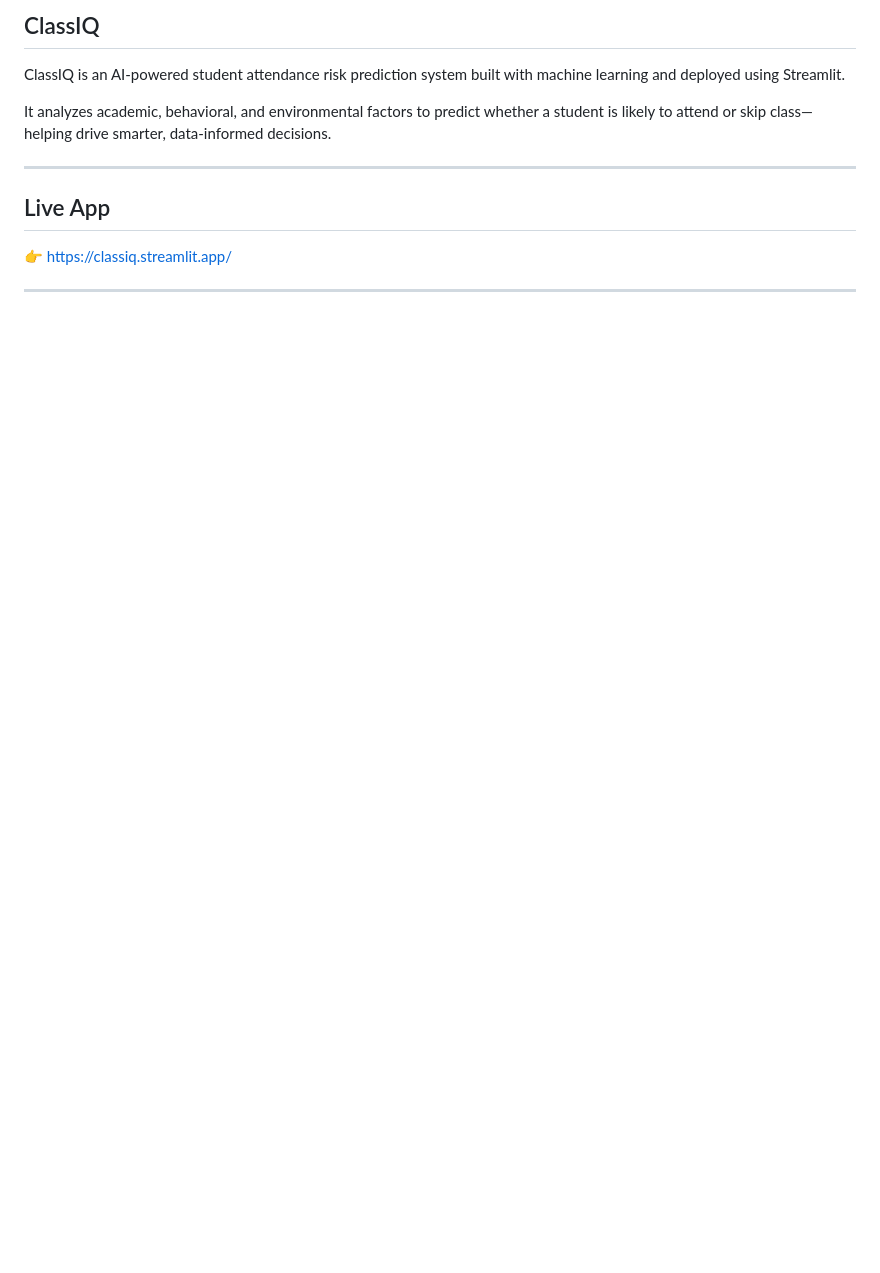
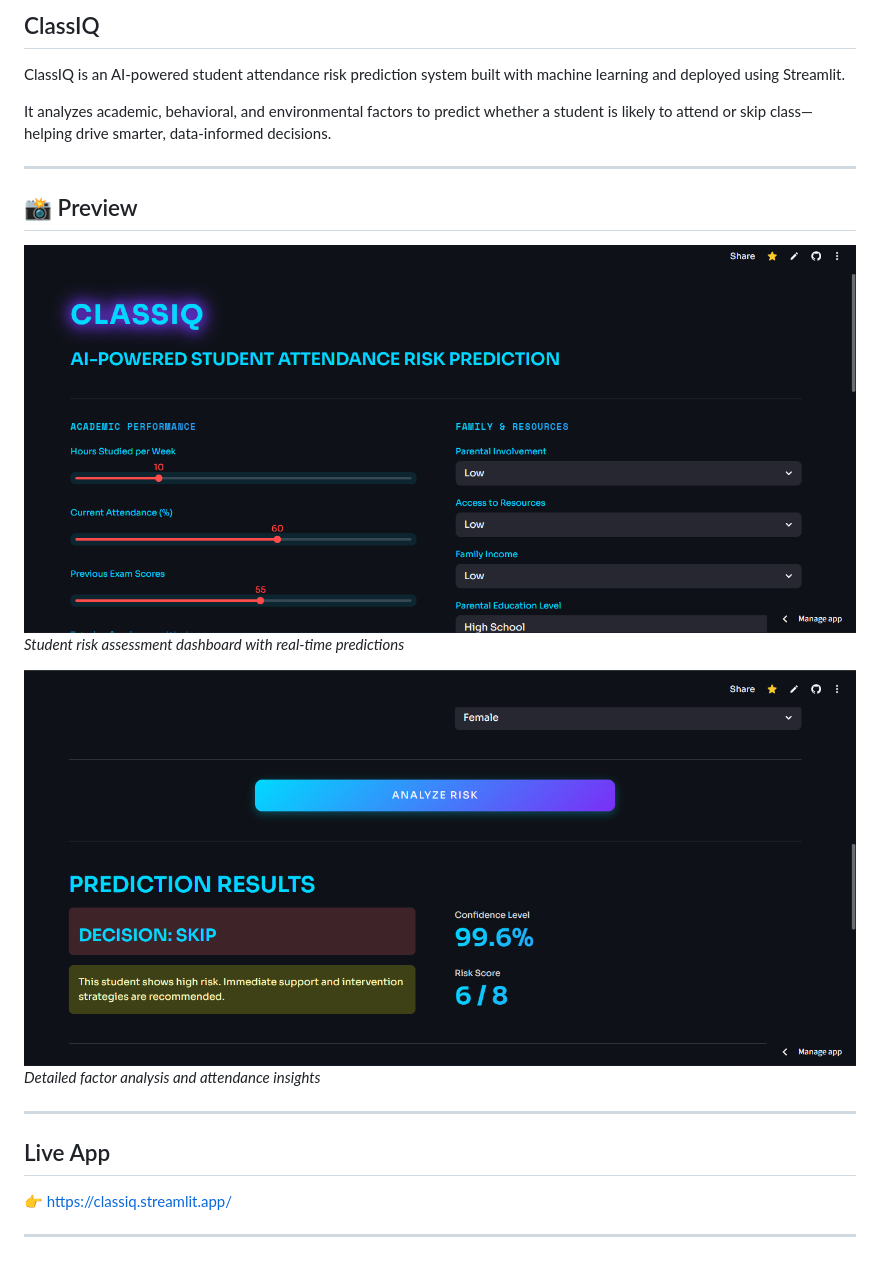
Before and after one commit to mosesamwoma/ClassIQ, a Markdown page: README.md, the part around the change. Drawn GitHub-style; pictures changed too: assets/1.png (added), assets/2.png (added); blank space fills up the shorter version.

Commit message:
Update README.md to enhance preview section and add images for better visualization

```diff
--- a/README.md
+++ b/README.md
@@ -1,4 +1,4 @@
-##  ClassIQ
+## ClassIQ
 
 ClassIQ is an AI-powered student attendance risk prediction system built with machine learning and deployed using Streamlit.
 
@@ -6,7 +6,17 @@ It analyzes academic, behavioral, and environmental factors to predict whether a
 
 ---
 
-##  Live App
+## 📸 Preview
+
+![Dashboard Overview](assets/1.png)
+*Student risk assessment dashboard with real-time predictions*
+
+![Prediction Details](assets/2.png)
+*Detailed factor analysis and attendance insights*
+
+---
+
+## Live App
 
 👉 https://classiq.streamlit.app/
 
```
